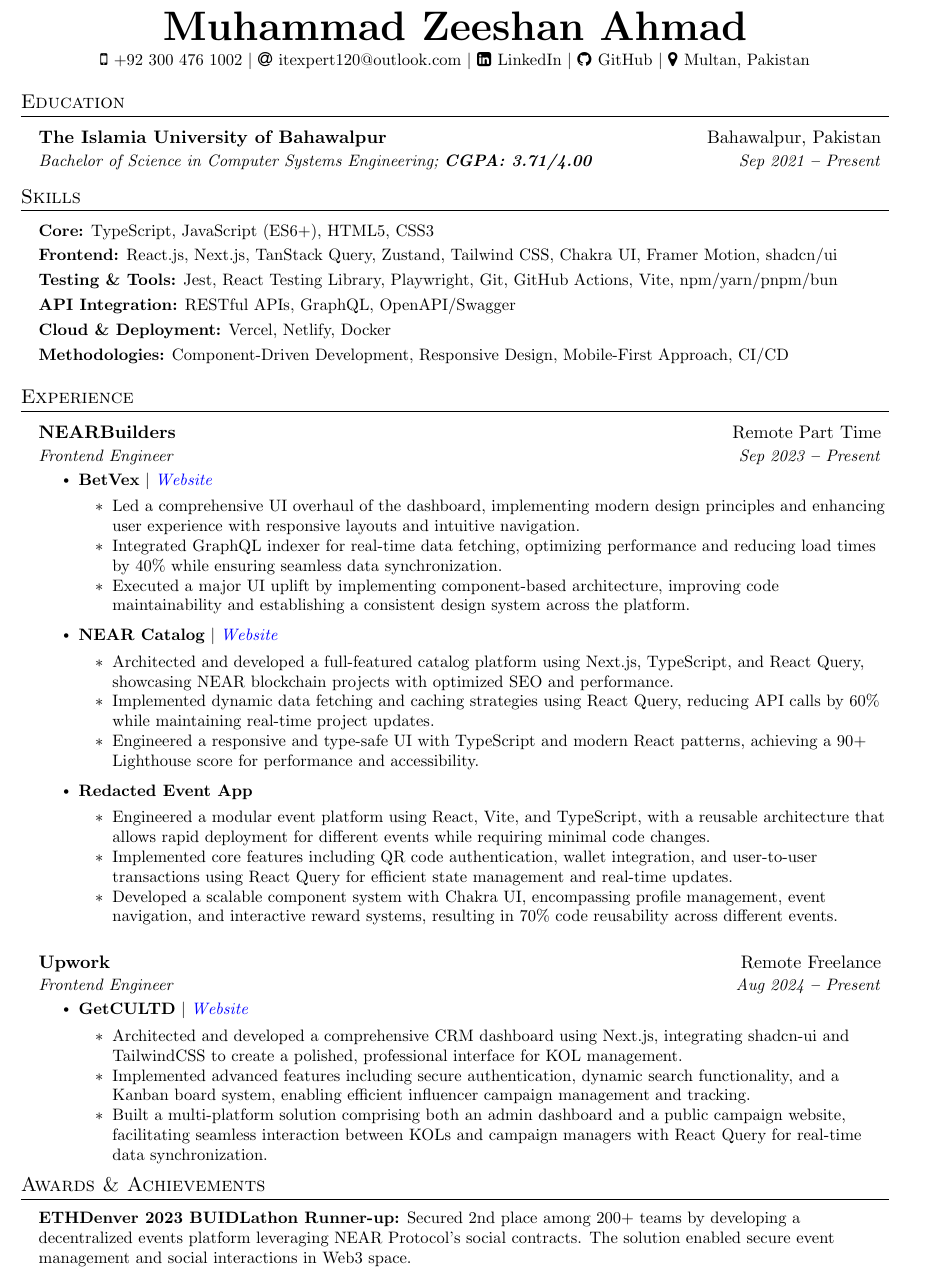
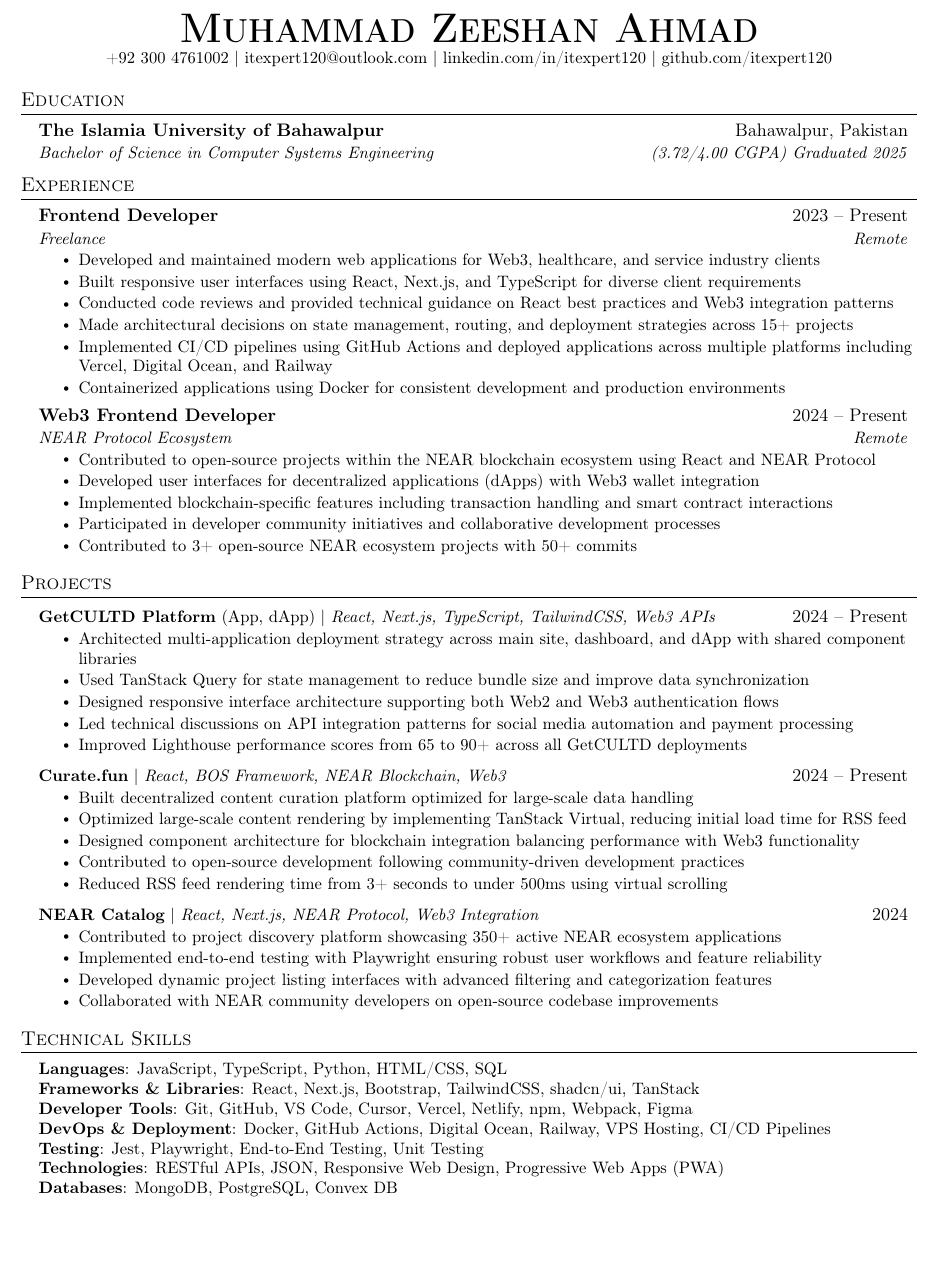
Before and after one commit to itexpert120/resume, a LaTeX CV (resume.tex): part of the page, cut so that both start at the same text, the shorter picture padded with empty space. Compiled offline with pdfLaTeX.

Commit message:
Revise resume.tex with updated content and formatting
Updated resume formatting and content, including new sections for experience, projects, and technical skills. Adjusted document class and improved overall structure.

```diff
--- a/resume.tex
+++ b/resume.tex
@@ -1,6 +1,11 @@
-% !TEX root = ./resume.tex
+%-------------------------
+% Resume in Latex
+% Author : Jake Gutierrez
+% Based off of: https://github.com/sb2nov/resume
+% License : MIT
+%------------------------
 
-\documentclass[a4paper,11pt]{article}
+\documentclass[letterpaper,11pt]{article}
 
 \usepackage{latexsym}
 \usepackage[empty]{fullpage}
@@ -32,22 +48,24 @@
 
 \urlstyle{same}
 
-\setlength{\footskip}{13.59999pt}
 \raggedbottom
 \raggedright
 \setlength{\tabcolsep}{0in}
+
+% Fix template
+\setlength{\footskip}{4.08003pt}
+\usepackage[T1]{fontenc}
 
 % Sections formatting
 \titleformat{\section}{
   \vspace{-4pt}\scshape\raggedright\large
 }{}{0em}{}[\color{black}\titlerule \vspace{-5pt}]
 
-% Ensure that generated PDF is machine-readable/ATS parsable
+% Ensure that generate pdf is machine readable/ATS parsable
 \pdfgentounicode=1
 
 %-------------------------
 % Custom commands
-
 \newcommand{\resumeItem}[1]{
   \item\small{
     {#1 \vspace{-2pt}}
@@ -102,127 +104,111 @@
 \newcommand{\resumeItemListEnd}{\end{itemize}\vspace{-5pt}}
 
 %-------------------------------------------
-%%%%%%  RESUME STARTS HERE  %%%%%%
+%%%%%%  RESUME STARTS HERE  %%%%%%%%%%%%%%%%%%%%%%%%%%%%
+
 
 \begin{document}
 
-%---------- HEADING ----------
+%----------HEADING----------
+% \begin{tabular*}{\textwidth}{l@{\extracolsep{\fill}}r}
+%   \textbf{\href{http://sourabhbajaj.com/}{\Large Sourabh Bajaj}} & Email : \href{mailto:sourabh@sourabhbajaj.com}{sourabh@sourabhbajaj.com}\\
+%   \href{http://sourabhbajaj.com/}{http://www.sourabhbajaj.com} & Mobile : +1-123-456-7890 \\
+% \end{tabular*}
 
 \begin{center}
-  \textbf{\Huge Muhammad Zeeshan Ahmad} \\ \vspace{3pt}
-  \small
-  \faMobile \hspace{.5pt} \href{tel:923004761002}{+92 300 476 1002}
-  $|$
-  \faAt \hspace{.5pt} \href{mailto:itexpert120@outlook.com}{itexpert120@outlook.com}
-  $|$
-  \faLinkedinSquare \hspace{.5pt} \href{https://www.linkedin.com/in/itexpert120}{LinkedIn}
-  $|$
-  \faGithub \hspace{.5pt} \href{https://github.com/itexpert120}{GitHub}
-  $|$
-  \faMapMarker \hspace{.5pt} {Multan, Pakistan}
+    \textbf{\Huge \scshape Muhammad Zeeshan Ahmad} \\ \vspace{1pt}
+    \small \href{tel:+923004761002}{+92 300 4761002} $|$ \href{mailto:itexpert120@outlook.com}{{itexpert120@outlook.com}} $|$
+    \href{https://linkedin.com/in/itexpert120}{{linkedin.com/in/itexpert120}} $|$
+    \href{https://github.com/itexpert120}{{github.com/itexpert120}}
 \end{center}
 
 
-%----------- EDUCATION -----------
-
+%-----------EDUCATION-----------
 \section{Education}
-\vspace{3pt}
   \resumeSubHeadingListStart
-
-\resumeEducationHeading
+    \resumeSubheading
       {The Islamia University of Bahawalpur}{Bahawalpur, Pakistan}
-{Bachelor of Science in Computer Systems Engineering; \textbf{CGPA: 3.71/4.00}}{Sep 2021 \textbf{--} Present}
-
+      {Bachelor of Science in Computer Systems Engineering}{(3.72/4.00 CGPA) Graduated 2025}
   \resumeSubHeadingListEnd
 
-%----------- SKILLS -----------
 
-\section{Skills}
-\vspace{2pt}
+%-----------EXPERIENCE-----------
+\section{Experience}
   \resumeSubHeadingListStart
-\small{\item{
-    \textbf{Core:} TypeScript, JavaScript (ES6+), HTML5, CSS3 \\ \vspace{3pt}
-    \textbf{Frontend:} React.js, Next.js, TanStack Query, Zustand, Tailwind CSS, Chakra UI, Framer Motion, shadcn/ui \\ \vspace{3pt}
-    \textbf{Testing \& Tools:} Jest, React Testing Library, Playwright, Git, GitHub Actions, Vite, npm/yarn/pnpm/bun \\ \vspace{3pt}
-    \textbf{API Integration:} RESTful APIs, GraphQL, OpenAPI/Swagger \\ \vspace{3pt}
-    \textbf{Cloud \& Deployment:} Vercel, Netlify, Docker \\ \vspace{3pt}
-    \textbf{Methodologies:} Component-Driven Development, Responsive Design, Mobile-First Approach,  CI/CD
-}}
-\resumeSubHeadingListEnd
-
-%----------- EXPERIENCE -----------
-
-\section{Experience}
-\vspace{3pt}
-\resumeSubHeadingListStart
+    \resumeSubheading
+      {Frontend Developer}{2023 -- Present}
+      {Freelance}{Remote}
+      \resumeItemListStart
+        \resumeItem{Developed and maintained modern web applications for Web3, healthcare, and service industry clients}
+        \resumeItem{Built responsive user interfaces using React, Next.js, and TypeScript for diverse client requirements}
+        \resumeItem{Conducted code reviews and provided technical guidance on React best practices and Web3 integration patterns}
+        \resumeItem{Made architectural decisions on state management, routing, and deployment strategies across 15+ projects}
+        \resumeItem{Implemented CI/CD pipelines using GitHub Actions and deployed applications across multiple platforms including Vercel, Digital Ocean, and Railway}
+        \resumeItem{Containerized applications using Docker for consistent development and production environments}
+      \resumeItemListEnd
 
     \resumeSubheading
-{NEARBuilders}{Remote Part Time}
-{Frontend Engineer}{Sep 2023 \textbf{--} Present}
+      {Web3 Frontend Developer}{2024 -- Present}
+      {NEAR Protocol Ecosystem}{Remote}
       \resumeItemListStart
-\resumeItem{\textbf{BetVex} $|$ \emph{\href{https://betvex.xyz}{\color{blue}Website}}
-  \resumeItemListStart
-  \resumeItem{
-    Led a comprehensive UI overhaul of the dashboard, implementing modern design principles and enhancing user experience with responsive layouts and intuitive navigation.}
-  \resumeItem{
-    Integrated GraphQL indexer for real-time data fetching, optimizing performance and reducing load times by 40\% while ensuring seamless data synchronization.}
-  \resumeItem{
-    Executed a major UI uplift by implementing component-based architecture, improving code maintainability and establishing a consistent design system across the platform.}
-  \resumeItemListEnd
-}
-\resumeItem{
-  \vspace{9pt}
-  \textbf{NEAR Catalog} $|$ \emph{\href{https://nearcatalog.xyz}{\color{blue}Website}}
-  \resumeItemListStart
-  \resumeItem{
-    Architected and developed a full-featured catalog platform using Next.js, TypeScript, and React Query, showcasing NEAR blockchain projects with optimized SEO and performance.}
-  \resumeItem{
-    Implemented dynamic data fetching and caching strategies using React Query, reducing API calls by 60\% while maintaining real-time project updates.}
-  \resumeItem{
-    Engineered a responsive and type-safe UI with TypeScript and modern React patterns, achieving a 90+ Lighthouse score for performance and accessibility.}
-  \resumeItemListEnd
-}
-\resumeItem{
-  \vspace{9pt}
-  \textbf{Redacted Event App}
-  \resumeItemListStart
-  \resumeItem{
-    Engineered a modular event platform using React, Vite, and TypeScript, with a reusable architecture that allows rapid deployment for different events while requiring minimal code changes.}
-  \resumeItem{
-    Implemented core features including QR code authentication, wallet integration, and user-to-user transactions using React Query for efficient state management and real-time updates.}
-  \resumeItem{
-    Developed a scalable component system with Chakra UI, encompassing profile management, event navigation, and interactive reward systems, resulting in 70\% code reusability across different events.}
-  \resumeItemListEnd
-}
+        \resumeItem{Contributed to open-source projects within the NEAR blockchain ecosystem using React and NEAR Protocol}
+        \resumeItem{Developed user interfaces for decentralized applications (dApps) with Web3 wallet integration}
+        \resumeItem{Implemented blockchain-specific features including transaction handling and smart contract interactions}
+        \resumeItem{Participated in developer community initiatives and collaborative development processes}
+        \resumeItem{Contributed to 3+ open-source NEAR ecosystem projects with 50+ commits}
       \resumeItemListEnd
   \resumeSubHeadingListEnd
 
+%-----------PROJECTS-----------
+\section{Projects}
     \resumeSubHeadingListStart
-\resumeSubheading
-{Upwork}{Remote Freelance}
-{Frontend Engineer}{Aug 2024 \textbf{--} Present}
+    \resumeProjectHeading
+        {\textbf{\href{https://try.getcultd.com}{GetCULTD Platform}} (\href{https://app.getcultd.com}{App}, \href{https://dapp.getcultd.com}{dApp}) $|$ \emph{React, Next.js, TypeScript, TailwindCSS, Web3 APIs}}{2024 -- Present}
         \resumeItemListStart
-\resumeItem{\textbf{GetCULTD} $|$ \emph{\href{https://app.getcultd.com}{\color{blue}Website}}
+          \resumeItem{Architected multi-application deployment strategy across main site, dashboard, and dApp with shared component libraries}
+        \resumeItem{Used TanStack Query for state management to reduce bundle size and improve data synchronization}
+        \resumeItem{Designed responsive interface architecture supporting both Web2 and Web3 authentication flows}
+        \resumeItem{Led technical discussions on API integration patterns for social media automation and payment processing}
+        \resumeItem{Improved Lighthouse performance scores from 65 to 90+ across all GetCULTD deployments}
+    \resumeItemListEnd
+
+    \resumeProjectHeading
+        {\textbf{\href{https://app.curate.fun}{Curate.fun}} $|$ \emph{React, BOS Framework, NEAR Blockchain, Web3}}{2024 -- Present}
         \resumeItemListStart
- \resumeItem{
-   Architected and developed a comprehensive CRM dashboard using Next.js, integrating shadcn-ui and TailwindCSS to create a polished, professional interface for KOL management.}
- \resumeItem{
-   Implemented advanced features including secure authentication, dynamic search functionality, and a Kanban board system, enabling efficient influencer campaign management and tracking.}
- \resumeItem{
-   Built a multi-platform solution comprising both an admin dashboard and a public campaign website, facilitating seamless interaction between KOLs and campaign managers with React Query for real-time data synchronization.}
+          \resumeItem{Built decentralized content curation platform optimized for large-scale data handling}
+ \resumeItem{Optimized large-scale content rendering by implementing TanStack Virtual, reducing initial load time for RSS feed}
+\resumeItem{Designed component architecture for blockchain integration balancing performance with Web3 functionality}
+          \resumeItem{Contributed to open-source development following community-driven development practices}
+          \resumeItem{Reduced RSS feed rendering time from 3+ seconds to under 500ms using virtual scrolling}
+
     \resumeItemListEnd
-}
+
+    \resumeProjectHeading
+        {\textbf{\href{https://dev.near.org/applications}{NEAR Catalog}} $|$ \emph{React, Next.js, NEAR Protocol, Web3 Integration}}{2024}
+        \resumeItemListStart
+          \resumeItem{Contributed to project discovery platform showcasing 350+ active NEAR ecosystem applications}
+          \resumeItem{Implemented end-to-end testing with Playwright ensuring robust user workflows and feature reliability}
+          \resumeItem{Developed dynamic project listing interfaces with advanced filtering and categorization features}
+          \resumeItem{Collaborated with NEAR community developers on open-source codebase improvements}
     \resumeItemListEnd
     \resumeSubHeadingListEnd
 
-%----------- AWARDS & ACHIEVEMENTS -----------
 
-\section{Awards \& Achievements}
-\vspace{2pt}
-\resumeSubHeadingListStart
+
+
+%-----------PROGRAMMING SKILLS-----------
+\section{Technical Skills}
+ \begin{itemize}[leftmargin=0.15in, label={}]
     \small{\item{
-   \textbf{ETHDenver 2023 BUIDLathon Runner-up:} Secured 2nd place among 200+ teams by developing a decentralized events platform leveraging NEAR Protocol's social contracts. The solution enabled secure event management and social interactions in Web3 space. \\ \vspace{3pt}
+     \textbf{Languages}{: JavaScript, TypeScript, Python, HTML/CSS, SQL} \\
+     \textbf{Frameworks \& Libraries}{: React, Next.js, Bootstrap, TailwindCSS, shadcn/ui, TanStack} \\
+     \textbf{Developer Tools}{: Git, GitHub, VS Code, Cursor, Vercel, Netlify, npm, Webpack, Figma} \\
+     \textbf{DevOps \& Deployment}{: Docker, GitHub Actions, Digital Ocean, Railway, VPS Hosting, CI/CD Pipelines} \\
+     \textbf{Testing}{: Jest, Playwright, End-to-End Testing, Unit Testing} \\
+     \textbf{Technologies}{: RESTful APIs, JSON, Responsive Web Design, Progressive Web Apps (PWA)} \\
+     \textbf{Databases}{: MongoDB, PostgreSQL, Convex DB}
     }}
-\resumeSubHeadingListEnd
+ \end{itemize}
 
+%-------------------------------------------
 \end{document}
```
Also changed, not shown: resume.tex (37 more changed lines). Lines whose indentation alone changed are shown as unchanged.
